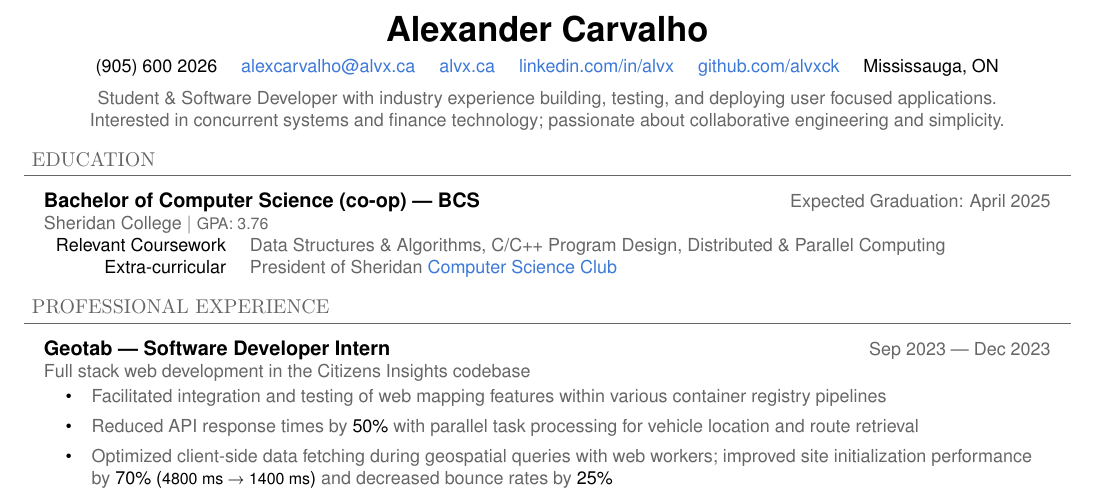
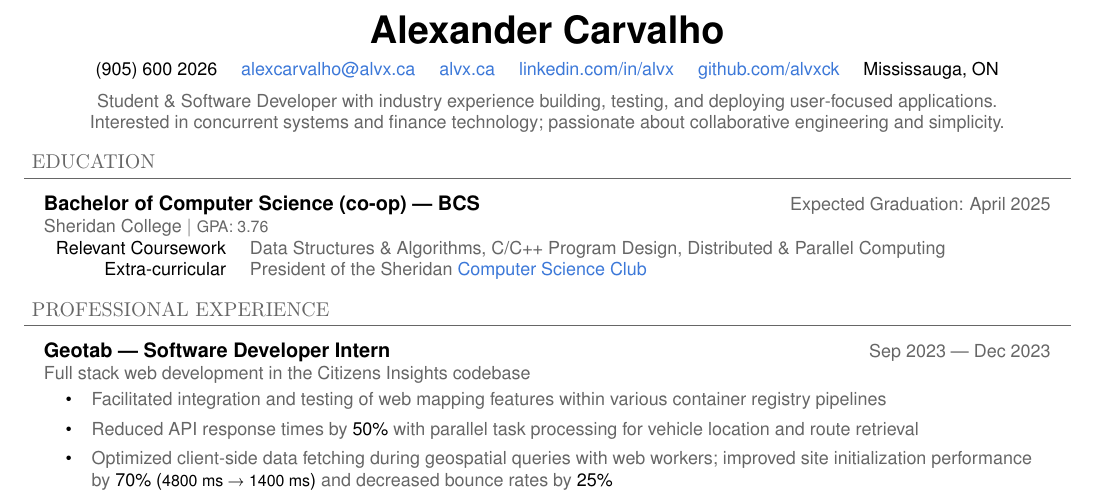
Before and after one commit to alvxck/resume, a LaTeX CV (alex-carvalho-resume.tex): part of the page, cut so that both start at the same text. Compiled offline with pdfLaTeX.

Commit message:
feat: name and spelling

```diff
--- a/alex-carvalho-resume.tex
+++ b/alex-carvalho-resume.tex
@@ -34,7 +34,7 @@
 % ----------------------------------------------------
 
 \begin{center}
-	\textcolor{imptextblack}{\textbf{\Huge Alexander Carvalho}}
+	\textcolor{imptextblack}{\textbf{\fontsize{19}{0}\selectfont Alexander Carvalho}}
 
 	\vspace{5pt}
 
@@ -49,7 +49,7 @@
 
 	\vspace{5pt}
 
-	Student \& Software Developer with industry experience building, testing, and deploying user focused applications.  \\
+	Student \& Software Developer with industry experience building, testing, and deploying user-focused applications.  \\
 	Interested in concurrent systems and finance technology; passionate about collaborative engineering and simplicity.
 \end{center}
 
@@ -69,7 +69,7 @@
 
 	\begin{tabular}{ r l }
 	 	\textcolor{imptextblack}{Relevant Coursework} & Data Structures \& Algorithms, C/C++ Program Design, Distributed \& Parallel Computing \\
-		\textcolor{imptextblack}{Extra-curricular} & President of Sheridan \href{https://sheridancollege.campuslabs.ca/engage/organization/mobilecomputingclub}{Computer Science Club} \\
+		\textcolor{imptextblack}{Extra-curricular} & President of the Sheridan \href{https://sheridancollege.campuslabs.ca/engage/organization/mobilecomputingclub}{Computer Science Club} \\
 	\end{tabular}
 \end{adjustwidth}
 
```
Also changed, not shown: alex-carvalho-resume.pdf, 1 other file.
